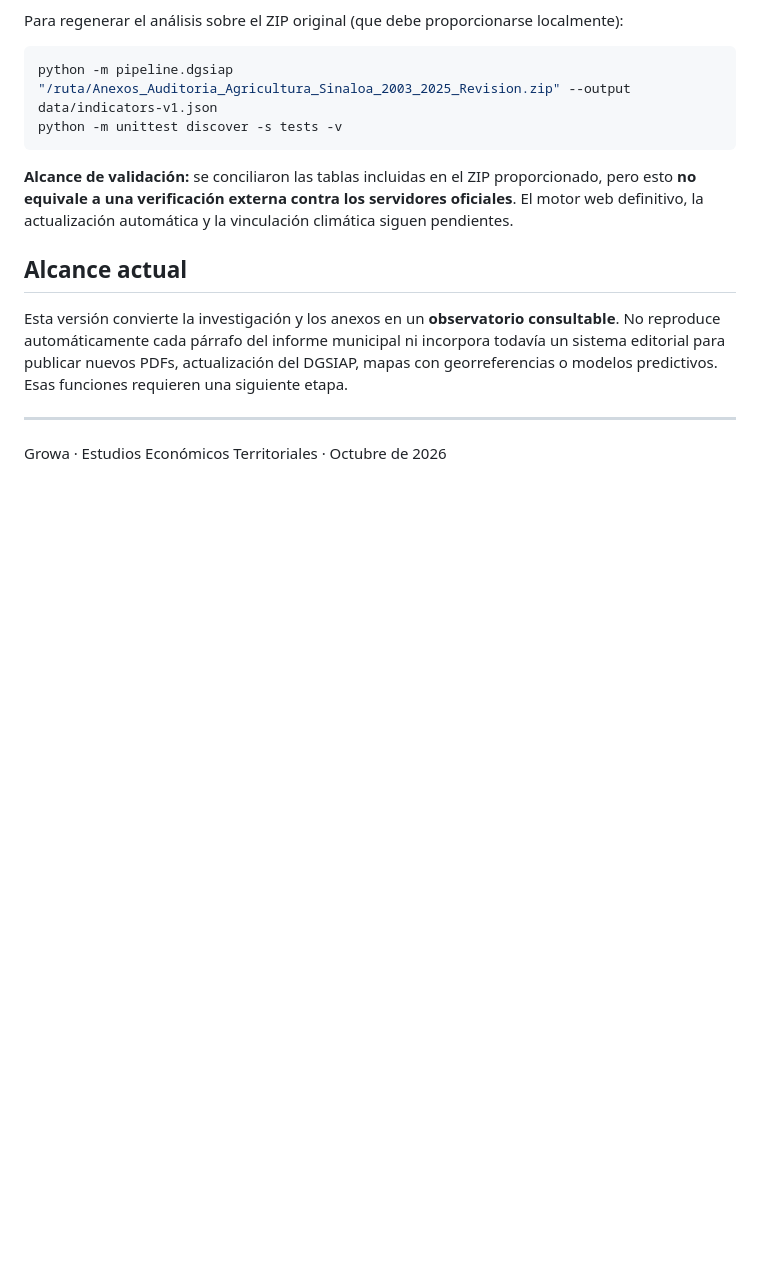
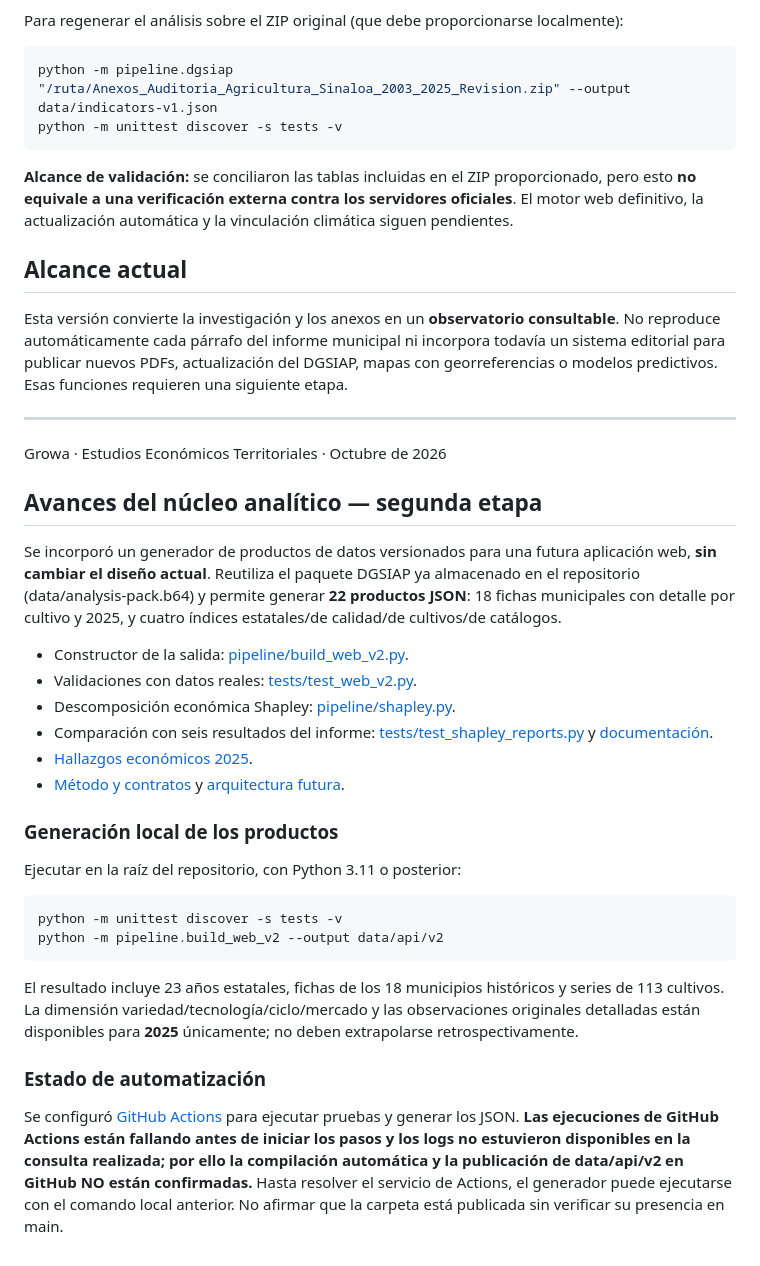
Before and after one commit to Murua-Alvaro/PRUEBA, a Markdown page: README.md, the part around the change. Rendered like a GitHub page; blank space fills up the shorter version.

Commit message:
Document phase-2 agricultural data foundations, Shapley and current CI blocker

```diff
--- a/README.md
+++ b/README.md
@@ -79,3 +79,30 @@ Esta versión convierte la investigación y los anexos en un **observatorio cons
 ---
 
 Growa · Estudios Económicos Territoriales · Octubre de 2026
+
+
+## Avances del núcleo analítico — segunda etapa
+
+Se incorporó un generador de productos de datos versionados para una futura aplicación web, **sin cambiar el diseño actual**. Reutiliza el paquete DGSIAP ya almacenado en el repositorio (data/analysis-pack.b64) y permite generar **22 productos JSON**: 18 fichas municipales con detalle por cultivo y 2025, y cuatro índices estatales/de calidad/de cultivos/de catálogos.
+
+- Constructor de la salida: [pipeline/build_web_v2.py](pipeline/build_web_v2.py).
+- Validaciones con datos reales: [tests/test_web_v2.py](tests/test_web_v2.py).
+- Descomposición económica Shapley: [pipeline/shapley.py](pipeline/shapley.py).
+- Comparación con seis resultados del informe: [tests/test_shapley_reports.py](tests/test_shapley_reports.py) y [documentación](docs/SHAPLEY_REPORTES.md).
+- [Hallazgos económicos 2025](docs/HALLAZGOS_2025.md).
+- [Método y contratos](docs/METODOLOGIA.md) y [arquitectura futura](docs/ARQUITECTURA_FUTURA.md).
+
+### Generación local de los productos
+
+Ejecutar en la raíz del repositorio, con Python 3.11 o posterior:
+
+~~~bash
+python -m unittest discover -s tests -v
+python -m pipeline.build_web_v2 --output data/api/v2
+~~~
+
+El resultado incluye 23 años estatales, fichas de los 18 municipios históricos y series de 113 cultivos. La dimensión variedad/tecnología/ciclo/mercado y las observaciones originales detalladas están disponibles para **2025** únicamente; no deben extrapolarse retrospectivamente.
+
+### Estado de automatización
+
+Se configuró [GitHub Actions](.github/workflows/generar-datos-v2.yml) para ejecutar pruebas y generar los JSON. **Las ejecuciones de GitHub Actions están fallando antes de iniciar los pasos y los logs no estuvieron disponibles en la consulta realizada; por ello la compilación automática y la publicación de data/api/v2 en GitHub NO están confirmadas.** Hasta resolver el servicio de Actions, el generador puede ejecutarse con el comando local anterior. No afirmar que la carpeta está publicada sin verificar su presencia en main.
```
